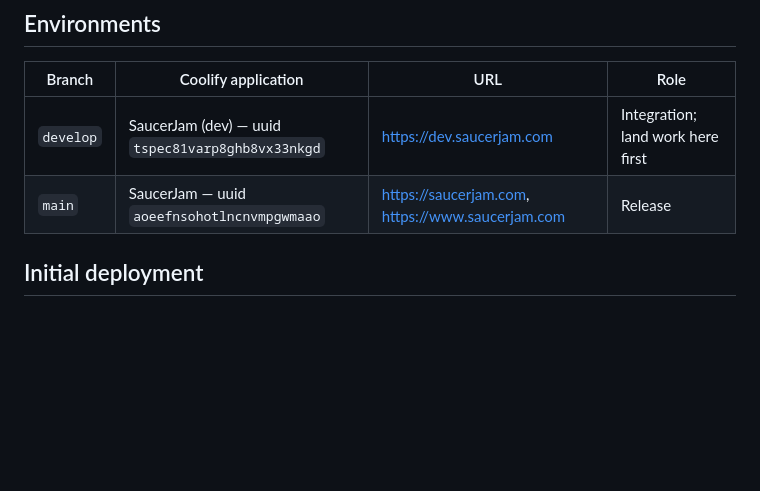
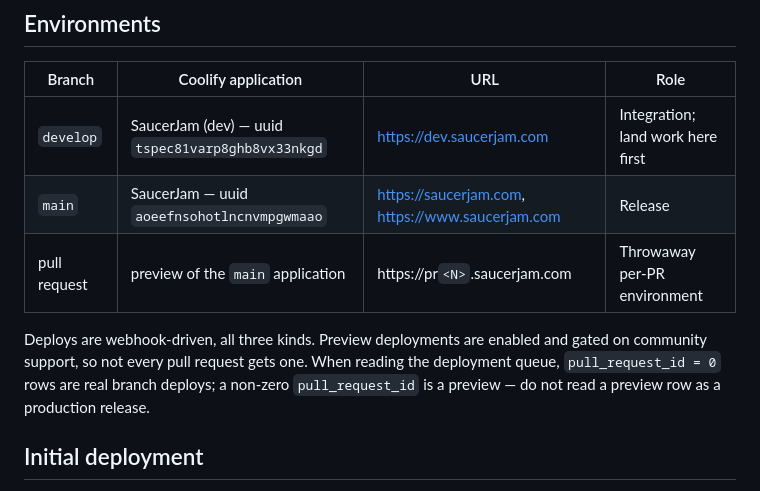
Before and after one commit to menezmethod/saucerjam, a Markdown page: docs/HOSTING.md, the part around the change. GitHub-like rendering; blank space fills up the shorter version.

```diff
--- a/docs/HOSTING.md
+++ b/docs/HOSTING.md
@@ -6,6 +6,12 @@
 | --- | --- | --- | --- |
 | `develop` | SaucerJam (dev) — uuid `tspec81varp8ghb8vx33nkgd` | https://dev.saucerjam.com | Integration; land work here first |
 | `main` | SaucerJam — uuid `aoeefnsohotlncnvmpgwmaao` | https://saucerjam.com, https://www.saucerjam.com | Release |
+| pull request | preview of the `main` application | https://pr`<N>`.saucerjam.com | Throwaway per-PR environment |
+
+Deploys are webhook-driven, all three kinds. Preview deployments are enabled and gated on
+community support, so not every pull request gets one. When reading the deployment queue,
+`pull_request_id = 0` rows are real branch deploys; a non-zero `pull_request_id` is a preview
+— do not read a preview row as a production release.
 
 ## Initial deployment
 One Coolify Dockerfile application per environment serves the client and Socket.IO on container port 8080. The intended public ingress is saucerjam.com; verify that it resolves to this application before publishing a play link. No separate game server domain is required. Start with one CPU and 512 MiB RAM, MAX_ROOMS=8, MAX_ROOM_PLAYERS=32, and MAX_CONNECTIONS=96. These are admission limits, not validated capacity claims; set MAX_ROOM_PLAYERS to the measured safe value for the first playtest.
```
Also changed, not shown: README.md (+6 -3 lines).
